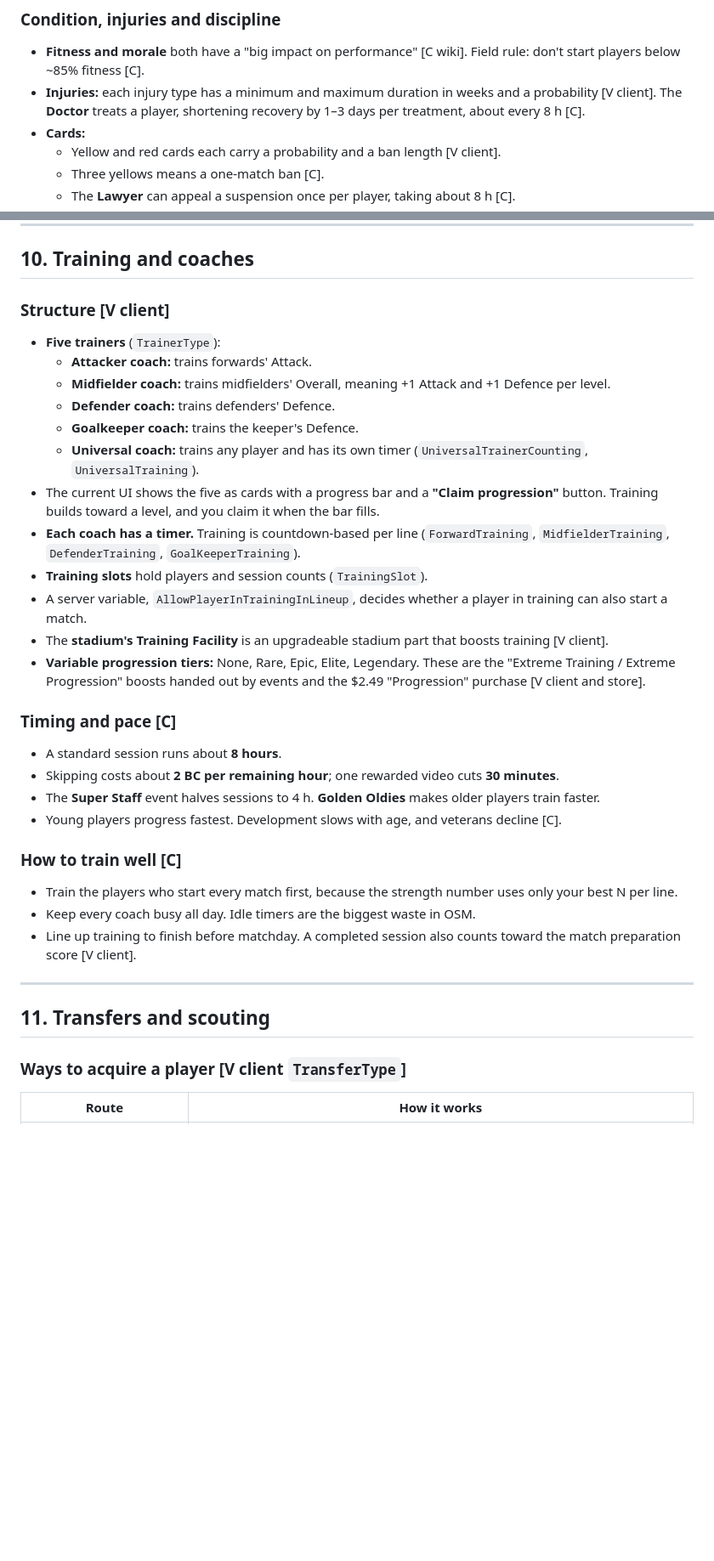
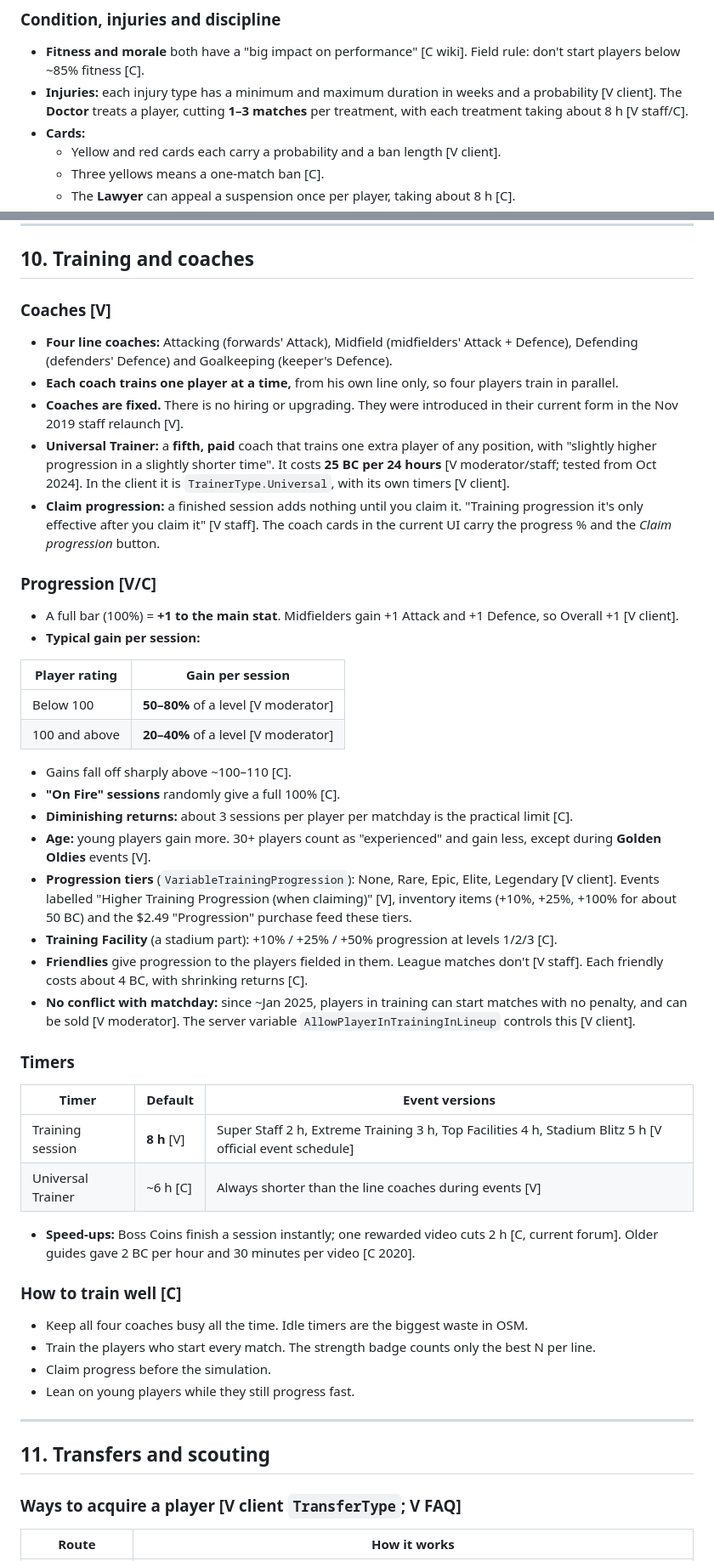
Before and after one commit to Kintukka2/online-soccer-manager-copy, a Markdown page: docs/OSM-ANALYSIS.md, 2 parts joined by grey strips. Shown at 85% size. Drawn GitHub-style; blank space fills up the shorter version.

```diff
--- a/docs/OSM-ANALYSIS.md
+++ b/docs/OSM-ANALYSIS.md
@@ -230,7 +230,7 @@ The match itself is simulated on the server at the fixed time. You watch it afte
 ### Condition, injuries and discipline
 
 - **Fitness and morale** both have a "big impact on performance" [C wiki]. Field rule: don't start players below ~85% fitness [C].
-- **Injuries:** each injury type has a minimum and maximum duration in weeks and a probability [V client]. The **Doctor** treats a player, shortening recovery by 1–3 days per treatment, about every 8 h [C].
+- **Injuries:** each injury type has a minimum and maximum duration in weeks and a probability [V client]. The **Doctor** treats a player, cutting **1–3 matches** per treatment, with each treatment taking about 8 h [V staff/C].
 - **Cards:**
   - Yellow and red cards each carry a probability and a ban length [V client].
   - Three yellows means a one-match ban [C].
@@ -415,39 +415,54 @@ The game plan must fit the formation's identity:
 
 ## 10. Training and coaches
 
-### Structure [V client]
+### Coaches [V]
 
-- **Five trainers** (`TrainerType`):
-  - **Attacker coach:** trains forwards' Attack.
-  - **Midfielder coach:** trains midfielders' Overall, meaning +1 Attack and +1 Defence per level.
-  - **Defender coach:** trains defenders' Defence.
-  - **Goalkeeper coach:** trains the keeper's Defence.
-  - **Universal coach:** trains any player and has its own timer (`UniversalTrainerCounting`, `UniversalTraining`).
-- The current UI shows the five as cards with a progress bar and a **"Claim progression"** button. Training builds toward a level, and you claim it when the bar fills.
-- **Each coach has a timer.** Training is countdown-based per line (`ForwardTraining`, `MidfielderTraining`, `DefenderTraining`, `GoalKeeperTraining`).
-- **Training slots** hold players and session counts (`TrainingSlot`).
-- A server variable, `AllowPlayerInTrainingInLineup`, decides whether a player in training can also start a match.
-- The **stadium's Training Facility** is an upgradeable stadium part that boosts training [V client].
-- **Variable progression tiers:** None, Rare, Epic, Elite, Legendary. These are the "Extreme Training / Extreme Progression" boosts handed out by events and the $2.49 "Progression" purchase [V client and store].
+- **Four line coaches:** Attacking (forwards' Attack), Midfield (midfielders' Attack + Defence), Defending (defenders' Defence) and Goalkeeping (keeper's Defence).
+- **Each coach trains one player at a time,** from his own line only, so four players train in parallel.
+- **Coaches are fixed.** There is no hiring or upgrading. They were introduced in their current form in the Nov 2019 staff relaunch [V].
+- **Universal Trainer:** a **fifth, paid** coach that trains one extra player of any position, with "slightly higher progression in a slightly shorter time". It costs **25 BC per 24 hours** [V moderator/staff; tested from Oct 2024]. In the client it is `TrainerType.Universal`, with its own timers [V client].
+- **Claim progression:** a finished session adds nothing until you claim it. "Training progression it's only effective after you claim it" [V staff]. The coach cards in the current UI carry the progress % and the *Claim progression* button.
 
-### Timing and pace [C]
+### Progression [V/C]
 
-- A standard session runs about **8 hours**.
-- Skipping costs about **2 BC per remaining hour**; one rewarded video cuts **30 minutes**.
-- The **Super Staff** event halves sessions to 4 h. **Golden Oldies** makes older players train faster.
-- Young players progress fastest. Development slows with age, and veterans decline [C].
+- A full bar (100%) = **+1 to the main stat**. Midfielders gain +1 Attack and +1 Defence, so Overall +1 [V client].
+- **Typical gain per session:**
+
+| Player rating | Gain per session |
+|---|---|
+| Below 100 | **50–80%** of a level [V moderator] |
+| 100 and above | **20–40%** of a level [V moderator] |
+
+- Gains fall off sharply above ~100–110 [C].
+- **"On Fire" sessions** randomly give a full 100% [C].
+- **Diminishing returns:** about 3 sessions per player per matchday is the practical limit [C].
+- **Age:** young players gain more. 30+ players count as "experienced" and gain less, except during **Golden Oldies** events [V].
+- **Progression tiers** (`VariableTrainingProgression`): None, Rare, Epic, Elite, Legendary [V client]. Events labelled "Higher Training Progression (when claiming)" [V], inventory items (+10%, +25%, +100% for about 50 BC) and the $2.49 "Progression" purchase feed these tiers.
+- **Training Facility** (a stadium part): +10% / +25% / +50% progression at levels 1/2/3 [C].
+- **Friendlies** give progression to the players fielded in them. League matches don't [V staff]. Each friendly costs about 4 BC, with shrinking returns [C].
+- **No conflict with matchday:** since ~Jan 2025, players in training can start matches with no penalty, and can be sold [V moderator]. The server variable `AllowPlayerInTrainingInLineup` controls this [V client].
+
+### Timers
+
+| Timer | Default | Event versions |
+|---|---|---|
+| Training session | **8 h** [V] | Super Staff 2 h, Extreme Training 3 h, Top Facilities 4 h, Stadium Blitz 5 h [V official event schedule] |
+| Universal Trainer | ~6 h [C] | Always shorter than the line coaches during events [V] |
+
+- **Speed-ups:** Boss Coins finish a session instantly; one rewarded video cuts 2 h [C, current forum]. Older guides gave 2 BC per hour and 30 minutes per video [C 2020].
 
 ### How to train well [C]
 
-- Train the players who start every match first, because the strength number uses only your best N per line.
-- Keep every coach busy all day. Idle timers are the biggest waste in OSM.
-- Line up training to finish before matchday. A completed session also counts toward the match preparation score [V client].
+- Keep all four coaches busy all the time. Idle timers are the biggest waste in OSM.
+- Train the players who start every match. The strength badge counts only the best N per line.
+- Claim progress before the simulation.
+- Lean on young players while they still progress fast.
 
 ---
 
 ## 11. Transfers and scouting
 
-### Ways to acquire a player [V client `TransferType`]
+### Ways to acquire a player [V client `TransferType`; V FAQ]
 
 | Route | How it works |
 |---|---|
```
Also changed, not shown: other parts of docs/OSM-ANALYSIS.md (+80 -60 lines).
